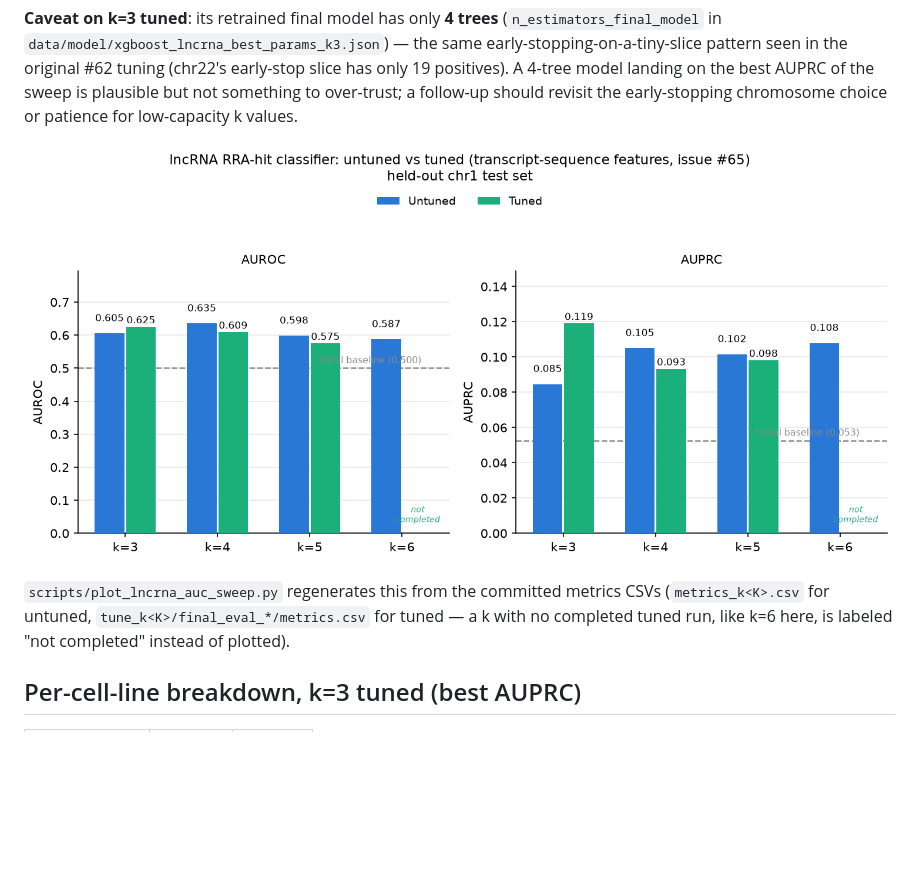
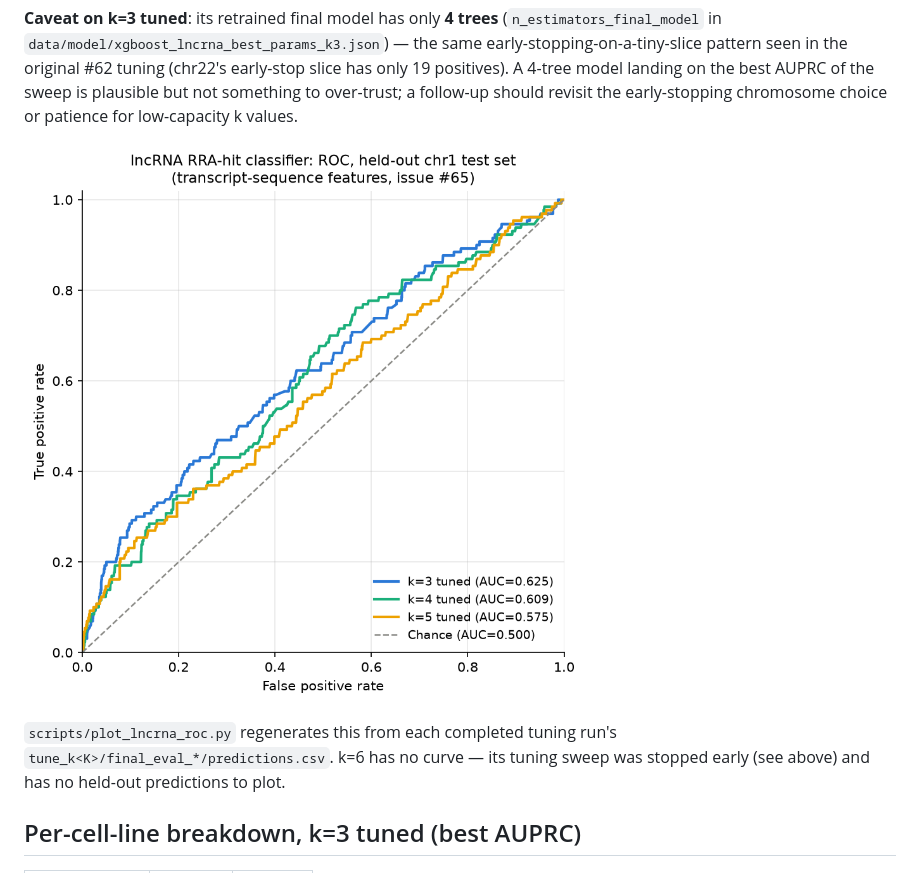
Before and after one commit to jeonglab-bcm/lncFit, a Markdown page: results/lncrna_rra_day14/README.md, the part around the change. Drawn GitHub-style; pictures changed too: results/lncrna_rra_day14/auroc_auprc_sweep.png (deleted), results/lncrna_rra_day14/roc_curves.png (added); blank space fills up the shorter version.

```diff
--- a/results/lncrna_rra_day14/README.md
+++ b/results/lncrna_rra_day14/README.md
@@ -73,12 +73,11 @@ early-stop slice has only 19 positives). A 4-tree model landing on the best AUPR
 sweep is plausible but not something to over-trust; a follow-up should revisit the
 early-stopping chromosome choice or patience for low-capacity k values.
 
-![Untuned vs tuned AUROC/AUPRC across k](auroc_auprc_sweep.png)
+![ROC curves for the tuned k=3,4,5 models on the held-out chr1 test set](roc_curves.png)
 
-`scripts/plot_lncrna_auc_sweep.py` regenerates this from the committed metrics CSVs
-(`metrics_k<K>.csv` for untuned, `tune_k<K>/final_eval_*/metrics.csv` for tuned — a k
-with no completed tuned run, like k=6 here, is labeled "not completed" instead of
-plotted).
+`scripts/plot_lncrna_roc.py` regenerates this from each completed tuning run's
+`tune_k<K>/final_eval_*/predictions.csv`. k=6 has no curve — its tuning sweep was
+stopped early (see above) and has no held-out predictions to plot.
 
 ## Per-cell-line breakdown, k=3 tuned (best AUPRC)
 
```
Also changed, not shown: 3 other files.
